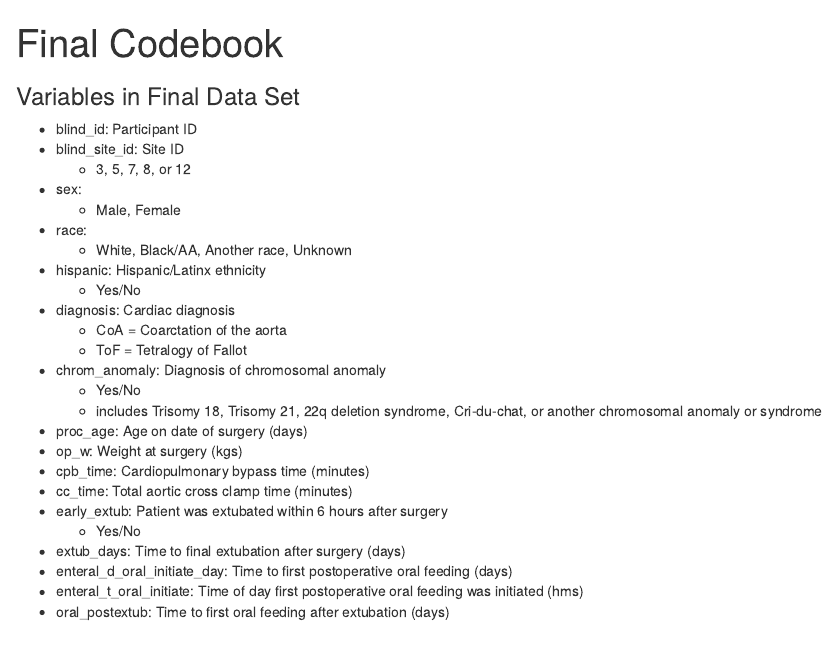
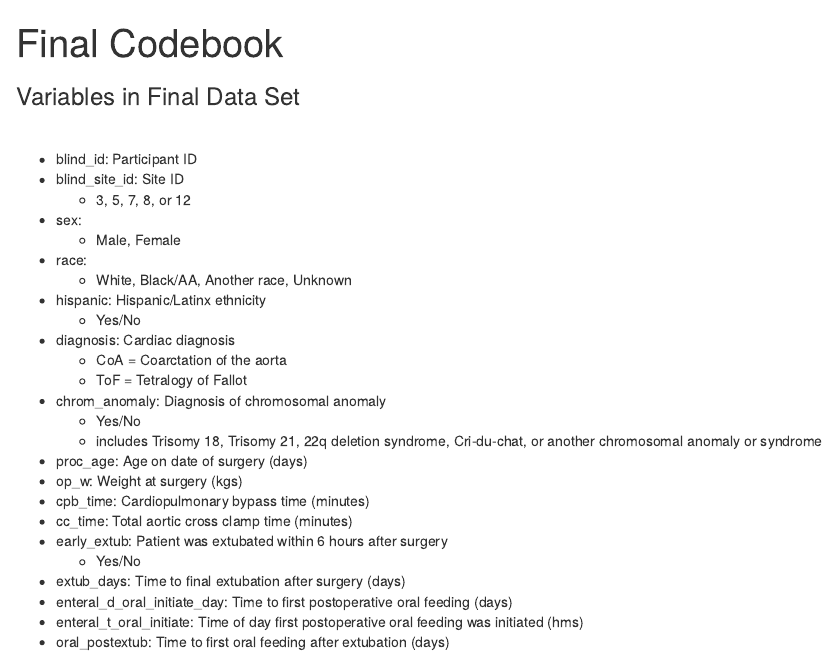
Before and after one commit to weave333/pubh7462_final_weave333_krstnsyb.github.io, an R Markdown document (codebooks/codebook_final.Rmd): the page in a window 1100 px wide, from its top. Rendered offline with R 4.5, knitr and Pandoc, with nearby package versions; both versions are drawn in the output format of the newer one.

Commit message:
Updated Data tab to include codebooks and updated codebooks to display in html

````diff
--- a/_site.yml
+++ b/_site.yml
@@ -4,7 +4,11 @@ navbar:
   title: "Overview"
   right:
     - text: "Data"
-      href: about.html
+      menu:
+        - text: "Data"
+          href: about.html
+        - text: "Codebooks"
+          href: ./codebooks/codebook_final.html
     - text: "Analysis"
       menu:
         - text: "Page 1"
--- a/codebooks/codebook_final.Rmd
+++ b/codebooks/codebook_final.Rmd
@@ -1,17 +1,14 @@
 ---
 title: "Final Codebook"
-output:
-  github_document:
-    toc: true
-    toc_depth: 1
 ---
 
-```{r setup, include=FALSE}
+```{r setup, include=FALSE, echo = FALSE}
 knitr::opts_chunk$set(echo = TRUE)
 library(tidyverse)
 ```
 
 ### Variables in Final Data Set
+<br>
 
 -   blind_id: Participant ID
 -   blind_site_id: Site ID
````
Also changed, not shown: index.Rmd (+1 -1 lines), about.html, codebooks/codebook_final.html (added), index.html, 1 other file.
